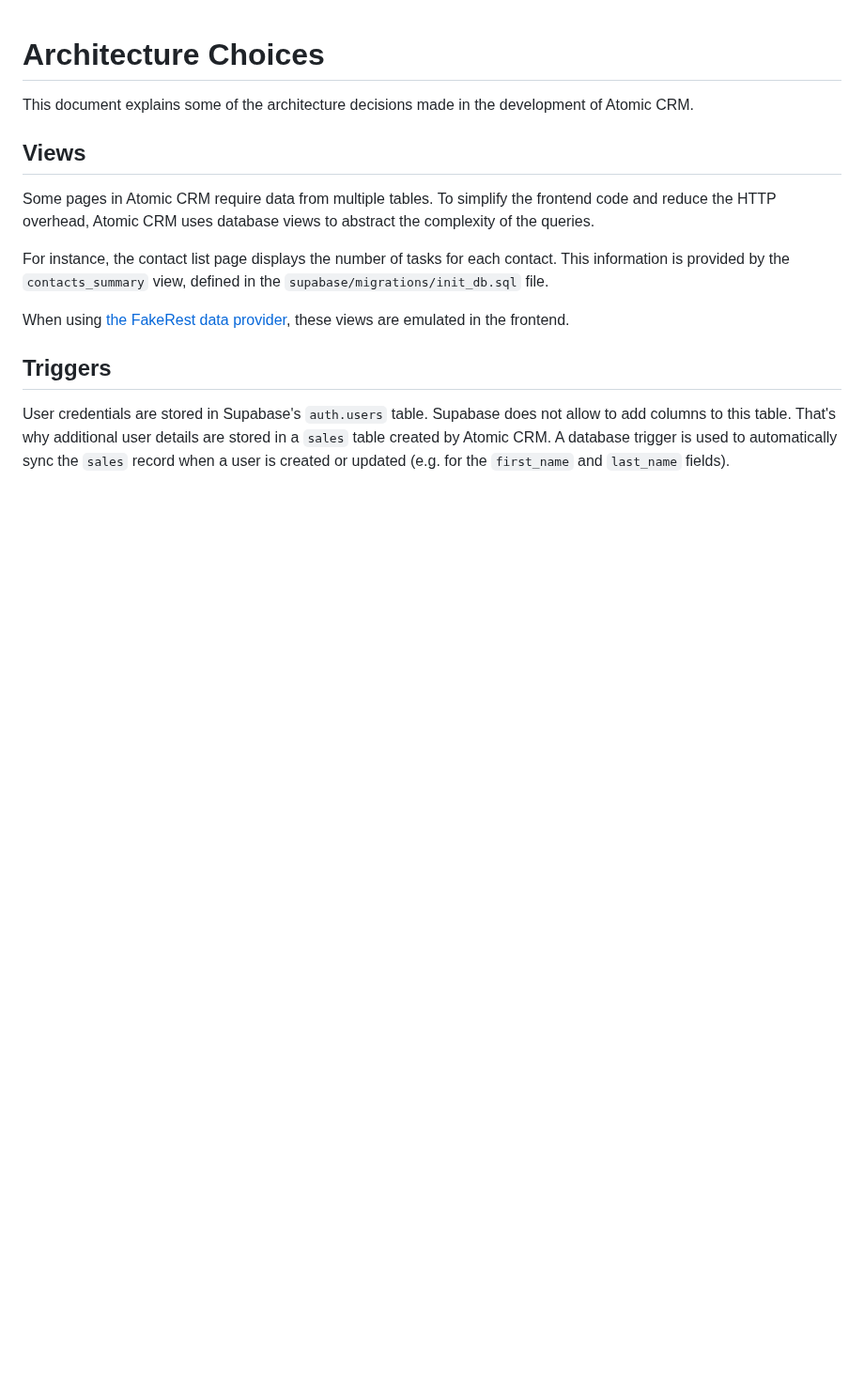
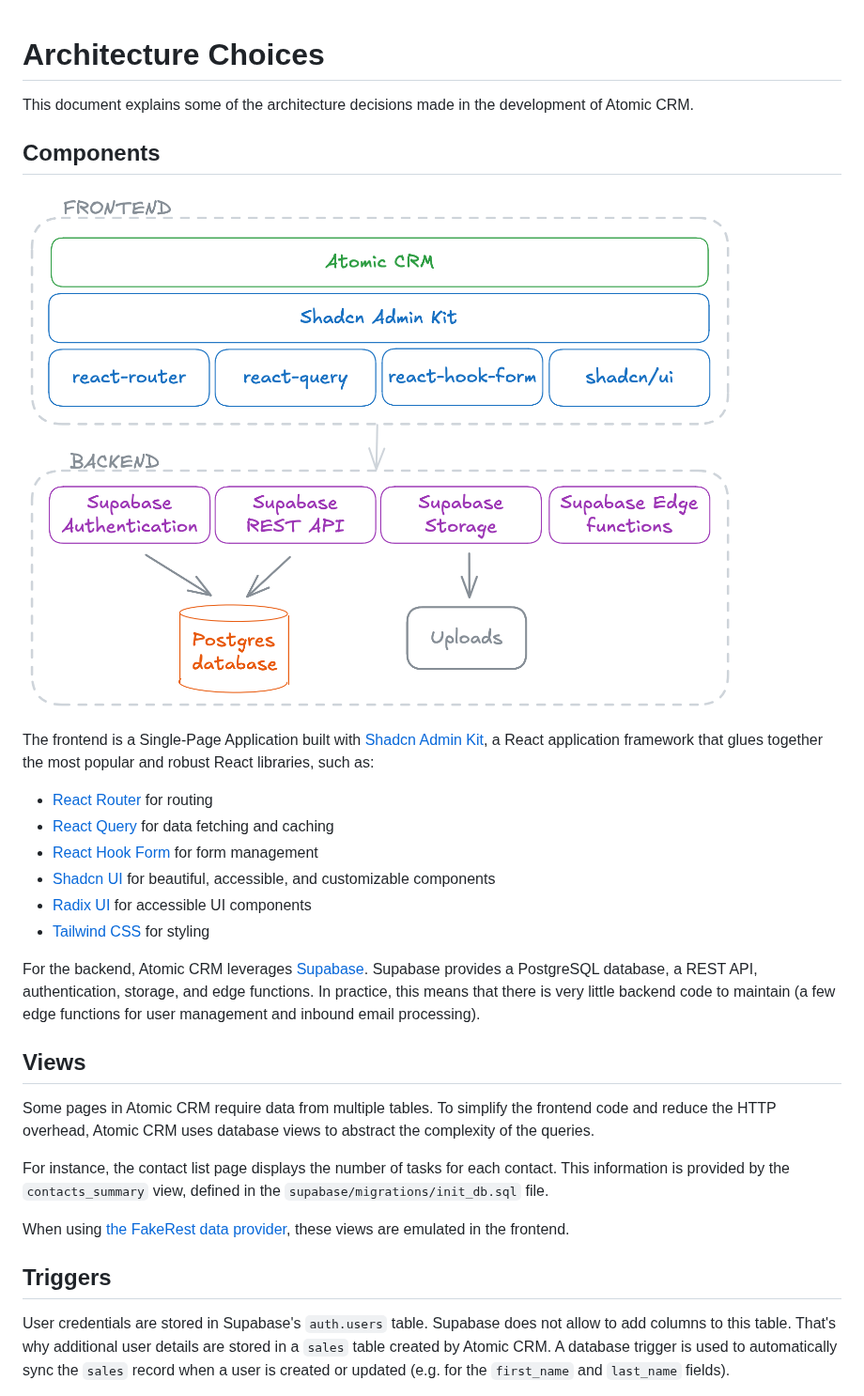
Before and after one commit to marmelab/atomic-crm, a Markdown page: doc/developer/architecture-choices.md, the part around the change. Shown at 94% size. GitHub-like rendering; pictures changed too: doc/images/architecture.png (added); blank space fills up the shorter version.

Commit message:
Add architecture schema

```diff
--- a/doc/developer/architecture-choices.md
+++ b/doc/developer/architecture-choices.md
@@ -1,6 +1,21 @@
 # Architecture Choices
 
 This document explains some of the architecture decisions made in the development of Atomic CRM.
+
+## Components
+
+![Architecture Diagram](../images/architecture.png)
+
+The frontend is a Single-Page Application built with [Shadcn Admin Kit](https://marmelab/shadcn-admin-kit), a React application framework that glues together the most popular and robust React libraries, such as:
+
+- [React Router](https://reactrouter.com/) for routing
+- [React Query](https://tanstack.com/query/latest) for data fetching and caching
+- [React Hook Form](https://react-hook-form.com/) for form management
+- [Shadcn UI](https://ui.shadcn.com/) for beautiful, accessible, and customizable components
+- [Radix UI](https://www.radix-ui.com/) for accessible UI components
+- [Tailwind CSS](https://tailwindcss.com/) for styling
+
+For the backend, Atomic CRM leverages [Supabase](https://supabase.com/). Supabase provides a PostgreSQL database, a REST API, authentication, storage, and edge functions. In practice, this means that there is very little backend code to maintain (a few edge functions for user management and inbound email processing).
 
 ## Views
 
```
